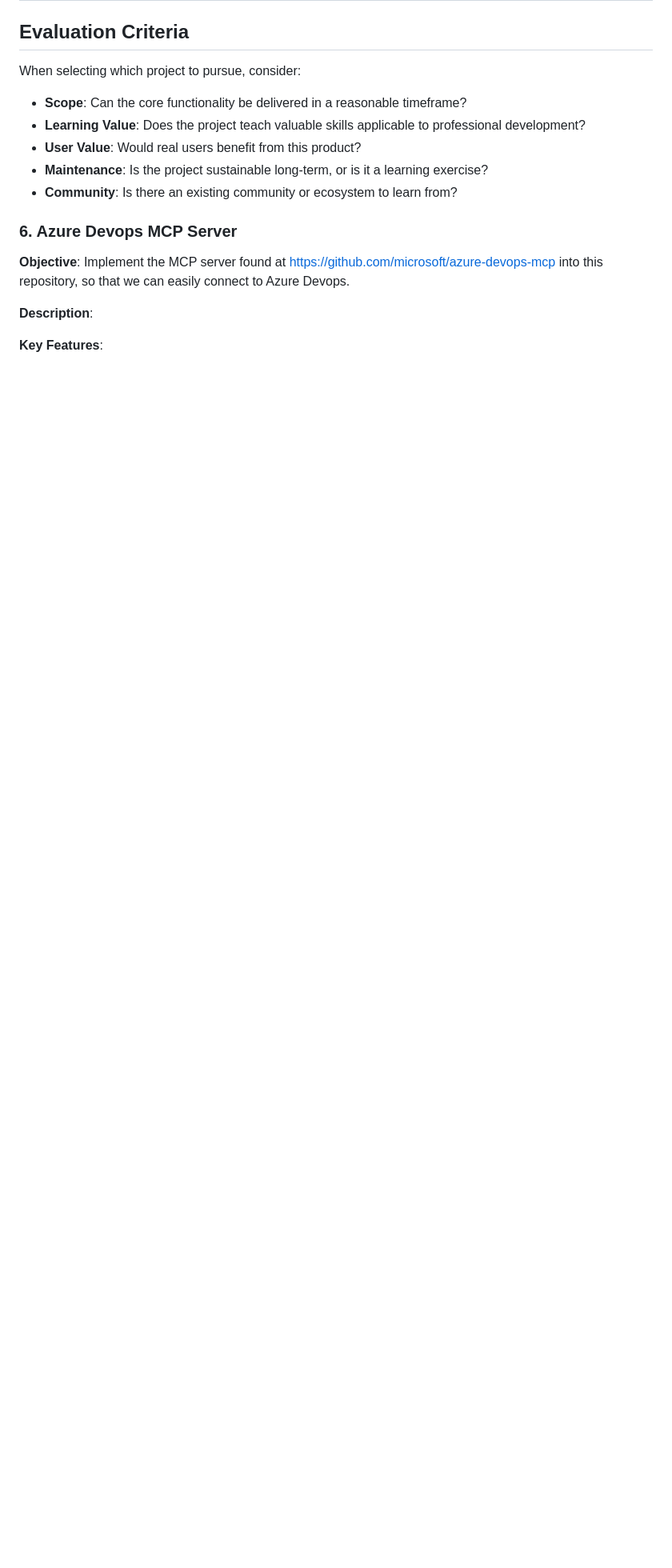
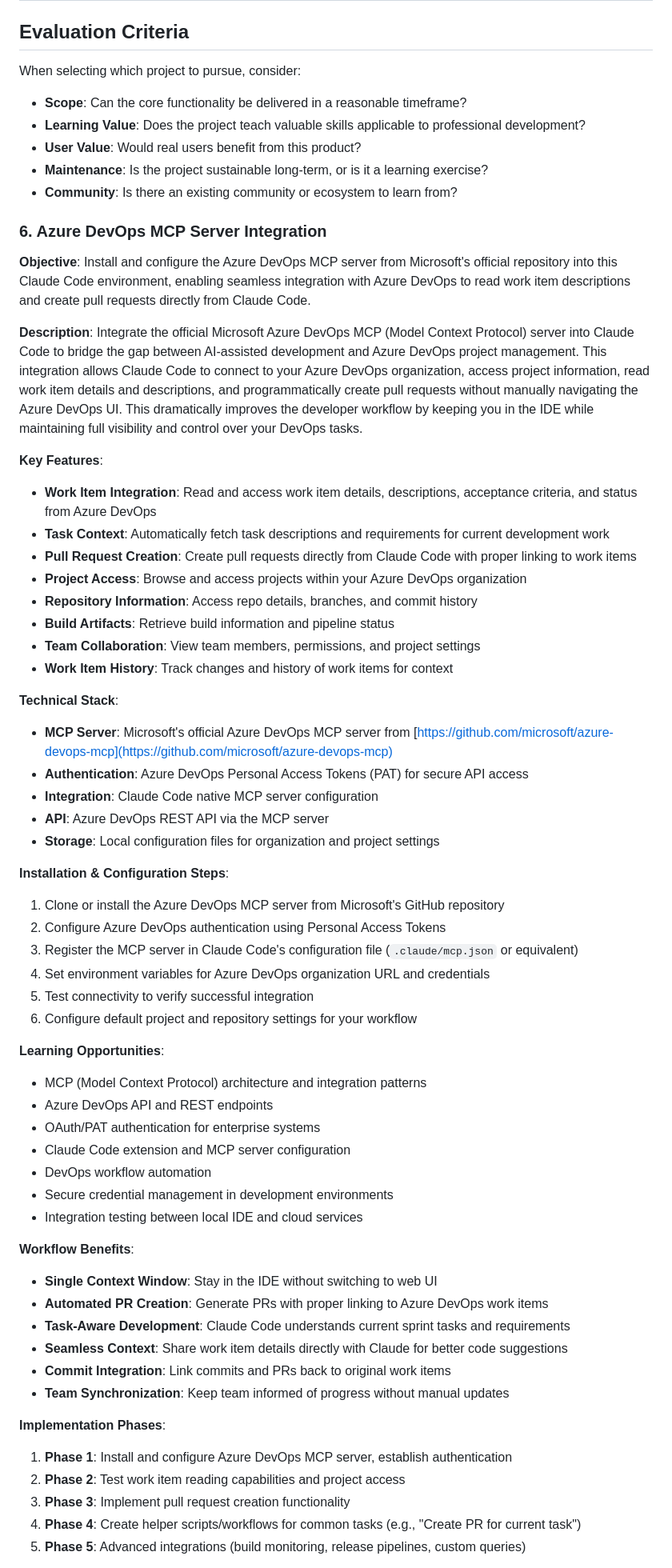
Before and after one commit to MSvante/claude_code_project_init, a Markdown page: docs/potential-projects.md, the part around the change printed below. Shown: that part at 80% size. Rendered like a GitHub page; blank space fills up the shorter version.

Commit message:
New project

```diff
--- a/docs/potential-projects.md
+++ b/docs/potential-projects.md
@@ -299,10 +299,65 @@ When selecting which project to pursue, consider:
 - **Community**: Is there an existing community or ecosystem to learn from?
 
 
-### 6. Azure Devops MCP Server
+### 6. Azure DevOps MCP Server Integration
 
-**Objective**: Implement the MCP server found at https://github.com/microsoft/azure-devops-mcp into this repository, so that we can easily connect to Azure Devops.
+**Objective**: Install and configure the Azure DevOps MCP server from Microsoft's official repository into this Claude Code environment, enabling seamless integration with Azure DevOps to read work item descriptions and create pull requests directly from Claude Code.
 
 **Description**:
+Integrate the official Microsoft Azure DevOps MCP (Model Context Protocol) server into Claude Code to bridge the gap between AI-assisted development and Azure DevOps project management. This integration allows Claude Code to connect to your Azure DevOps organization, access project information, read work item details and descriptions, and programmatically create pull requests without manually navigating the Azure DevOps UI. This dramatically improves the developer workflow by keeping you in the IDE while maintaining full visibility and control over your DevOps tasks.
 
 **Key Features**:
+
+- **Work Item Integration**: Read and access work item details, descriptions, acceptance criteria, and status from Azure DevOps
+- **Task Context**: Automatically fetch task descriptions and requirements for current development work
+- **Pull Request Creation**: Create pull requests directly from Claude Code with proper linking to work items
+- **Project Access**: Browse and access projects within your Azure DevOps organization
+- **Repository Information**: Access repo details, branches, and commit history
+- **Build Artifacts**: Retrieve build information and pipeline status
+- **Team Collaboration**: View team members, permissions, and project settings
+- **Work Item History**: Track changes and history of work items for context
+
+**Technical Stack**:
+
+- **MCP Server**: Microsoft's official Azure DevOps MCP server from [https://github.com/microsoft/azure-devops-mcp](https://github.com/microsoft/azure-devops-mcp)
+- **Authentication**: Azure DevOps Personal Access Tokens (PAT) for secure API access
+- **Integration**: Claude Code native MCP server configuration
+- **API**: Azure DevOps REST API via the MCP server
+- **Storage**: Local configuration files for organization and project settings
+
+**Installation & Configuration Steps**:
+
+1. Clone or install the Azure DevOps MCP server from Microsoft's GitHub repository
+2. Configure Azure DevOps authentication using Personal Access Tokens
+3. Register the MCP server in Claude Code's configuration file (`.claude/mcp.json` or equivalent)
+4. Set environment variables for Azure DevOps organization URL and credentials
+5. Test connectivity to verify successful integration
+6. Configure default project and repository settings for your workflow
+
+**Learning Opportunities**:
+
+- MCP (Model Context Protocol) architecture and integration patterns
+- Azure DevOps API and REST endpoints
+- OAuth/PAT authentication for enterprise systems
+- Claude Code extension and MCP server configuration
+- DevOps workflow automation
+- Secure credential management in development environments
+- Integration testing between local IDE and cloud services
+
+**Workflow Benefits**:
+
+- **Single Context Window**: Stay in the IDE without switching to web UI
+- **Automated PR Creation**: Generate PRs with proper linking to Azure DevOps work items
+- **Task-Aware Development**: Claude Code understands current sprint tasks and requirements
+- **Seamless Context**: Share work item details directly with Claude for better code suggestions
+- **Commit Integration**: Link commits and PRs back to original work items
+- **Team Synchronization**: Keep team informed of progress without manual updates
+
+**Implementation Phases**:
+
+1. **Phase 1**: Install and configure Azure DevOps MCP server, establish authentication
+2. **Phase 2**: Test work item reading capabilities and project access
+3. **Phase 3**: Implement pull request creation functionality
+4. **Phase 4**: Create helper scripts/workflows for common tasks (e.g., "Create PR for current task")
+5. **Phase 5**: Advanced integrations (build monitoring, release pipelines, custom queries)
+
```
Also changed, not shown: other parts of docs/potential-projects.md (+35 -0 lines).
